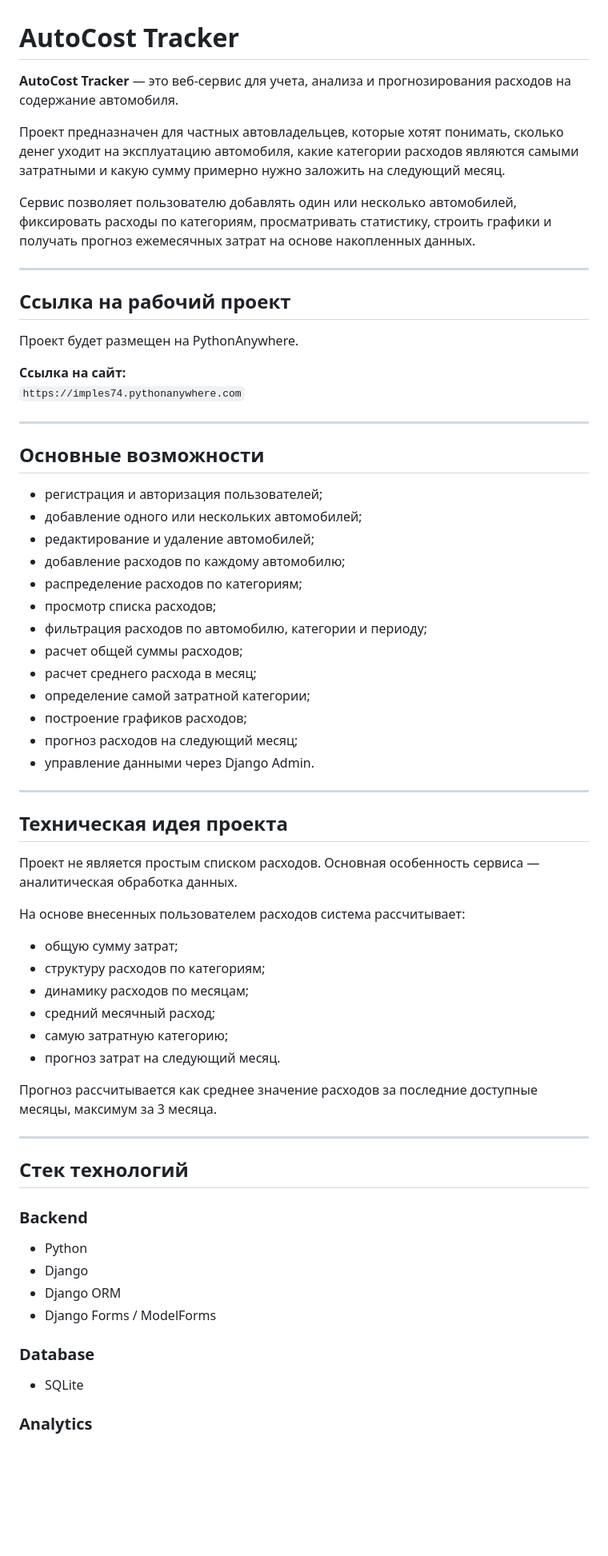
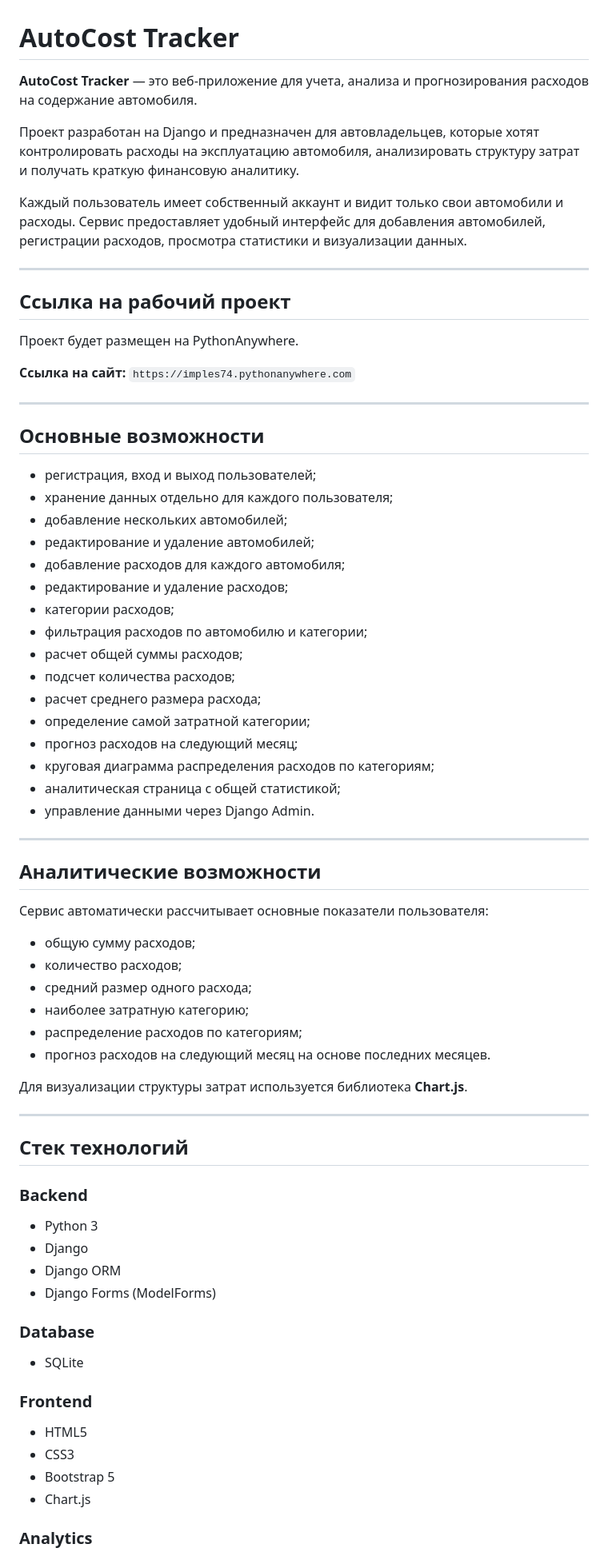
Before and after one commit to Imples74/autocost_tracker, a Markdown page: README.md, the part around one of its changes. Shown at 80% size. Rendered like a GitHub page; blank space fills up the shorter version.

```diff
--- a/README.md
+++ b/README.md
@@ -1,10 +1,10 @@
 # AutoCost Tracker
 
-**AutoCost Tracker** — это веб-сервис для учета, анализа и прогнозирования расходов на содержание автомобиля.
+**AutoCost Tracker** — это веб-приложение для учета, анализа и прогнозирования расходов на содержание автомобиля.
 
-Проект предназначен для частных автовладельцев, которые хотят понимать, сколько денег уходит на эксплуатацию автомобиля, какие категории расходов являются самыми затратными и какую сумму примерно нужно заложить на следующий месяц.
+Проект разработан на Django и предназначен для автовладельцев, которые хотят контролировать расходы на эксплуатацию автомобиля, анализировать структуру затрат и получать краткую финансовую аналитику.
 
-Сервис позволяет пользователю добавлять один или несколько автомобилей, фиксировать расходы по категориям, просматривать статистику, строить графики и получать прогноз ежемесячных затрат на основе накопленных данных.
+Каждый пользователь имеет собственный аккаунт и видит только свои автомобили и расходы. Сервис предоставляет удобный интерфейс для добавления автомобилей, регистрации расходов, просмотра статистики и визуализации данных.
 
 ---
 
@@ -19,36 +19,37 @@
 
 ## Основные возможности
 
-- регистрация и авторизация пользователей;
-- добавление одного или нескольких автомобилей;
-- редактирование и удаление автомобилей;
-- добавление расходов по каждому автомобилю;
-- распределение расходов по категориям;
-- просмотр списка расходов;
-- фильтрация расходов по автомобилю, категории и периоду;
-- расчет общей суммы расходов;
-- расчет среднего расхода в месяц;
-- определение самой затратной категории;
-- построение графиков расходов;
-- прогноз расходов на следующий месяц;
-- управление данными через Django Admin.
+* регистрация, вход и выход пользователей;
+* хранение данных отдельно для каждого пользователя;
+* добавление нескольких автомобилей;
+* редактирование и удаление автомобилей;
+* добавление расходов для каждого автомобиля;
+* редактирование и удаление расходов;
+* категории расходов;
+* фильтрация расходов по автомобилю и категории;
+* расчет общей суммы расходов;
+* подсчет количества расходов;
+* расчет среднего размера расхода;
+* определение самой затратной категории;
+* прогноз расходов на следующий месяц;
+* круговая диаграмма распределения расходов по категориям;
+* аналитическая страница с общей статистикой;
+* управление данными через Django Admin.
 
 ---
 
-## Техническая идея проекта
+## Аналитические возможности
 
-Проект не является простым списком расходов. Основная особенность сервиса — аналитическая обработка данных.
+Сервис автоматически рассчитывает основные показатели пользователя:
 
-На основе внесенных пользователем расходов система рассчитывает:
+* общую сумму расходов;
+* количество расходов;
+* средний размер одного расхода;
+* наиболее затратную категорию;
+* распределение расходов по категориям;
+* прогноз расходов на следующий месяц на основе последних месяцев.
 
-- общую сумму затрат;
-- структуру расходов по категориям;
-- динамику расходов по месяцам;
-- средний месячный расход;
-- самую затратную категорию;
-- прогноз затрат на следующий месяц.
-
-Прогноз рассчитывается как среднее значение расходов за последние доступные месяцы, максимум за 3 месяца.
+Для визуализации структуры затрат используется библиотека **Chart.js**.
 
 ---
 
@@ -56,14 +57,21 @@
 
 ### Backend
 
-- Python
-- Django
-- Django ORM
-- Django Forms / ModelForms
+* Python 3
+* Django
+* Django ORM
+* Django Forms (ModelForms)
 
 ### Database
 
-- SQLite
+* SQLite
+
+### Frontend
+
+* HTML5
+* CSS3
+* Bootstrap 5
+* Chart.js
 
 ### Analytics
 
```
Also changed, not shown: other parts of README.md (+46 -17 lines).
